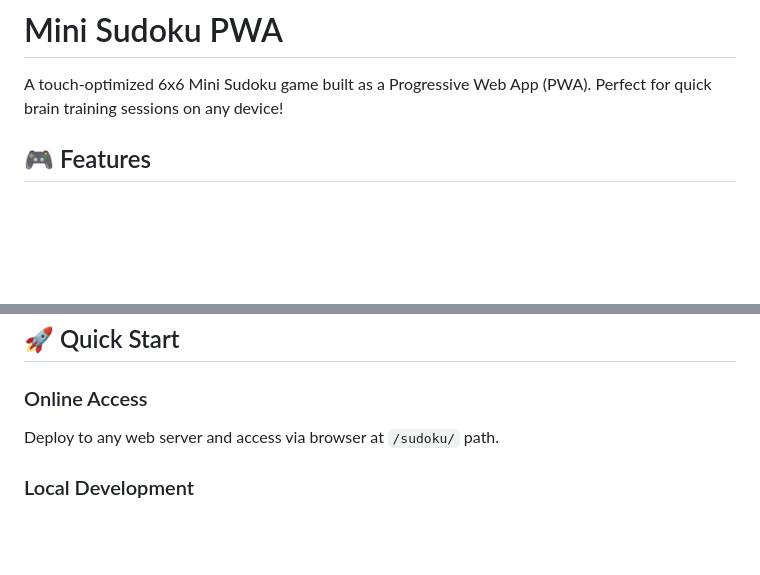
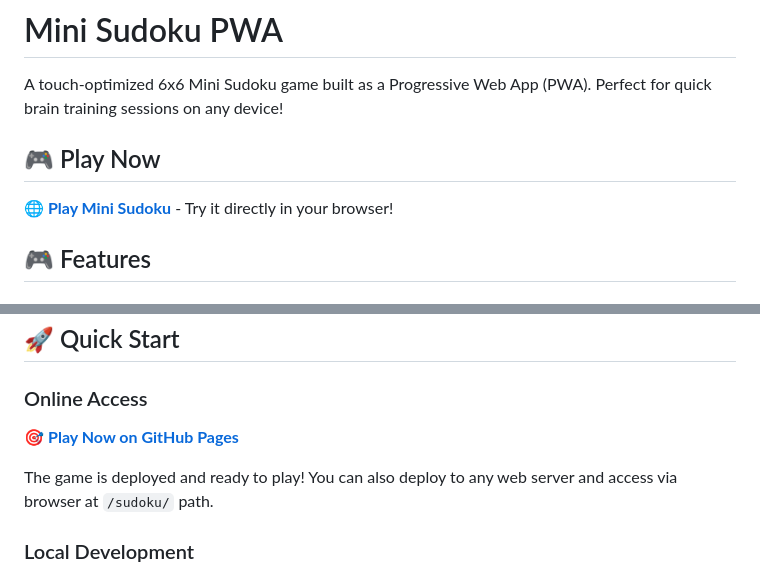
Before and after one commit to codeispoetry/minisudoku, a Markdown page: README.md, 2 parts joined by grey strips. Rendered like a GitHub page; blank space fills up the shorter version.

Commit message:
update README with play links and deployment instructions

```diff
--- a/README.md
+++ b/README.md
@@ -1,6 +1,10 @@
 # Mini Sudoku PWA
 
 A touch-optimized 6x6 Mini Sudoku game built as a Progressive Web App (PWA). Perfect for quick brain training sessions on any device!
+
+## 🎮 Play Now
+
+**🌐 [Play Mini Sudoku](https://codeispoetry.github.io/minisudoku/)** - Try it directly in your browser!
 
 ## 🎮 Features
 
@@ -30,7 +34,9 @@ A touch-optimized 6x6 Mini Sudoku game built as a Progressive Web App (PWA). Per
 ## 🚀 Quick Start
 
 ### Online Access
-Deploy to any web server and access via browser at `/sudoku/` path.
+🎯 **[Play Now on GitHub Pages](https://codeispoetry.github.io/minisudoku/)**
+
+The game is deployed and ready to play! You can also deploy to any web server and access via browser at `/sudoku/` path.
 
 ### Local Development
 1. Clone or download the project files
```
